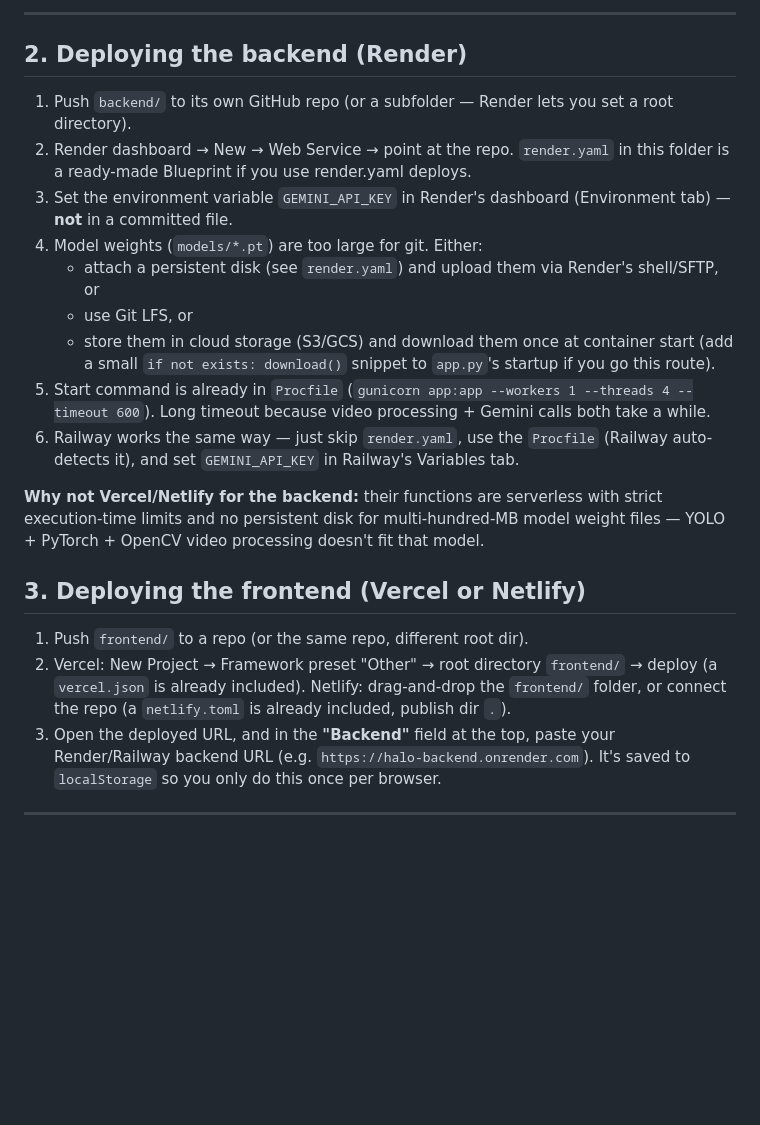
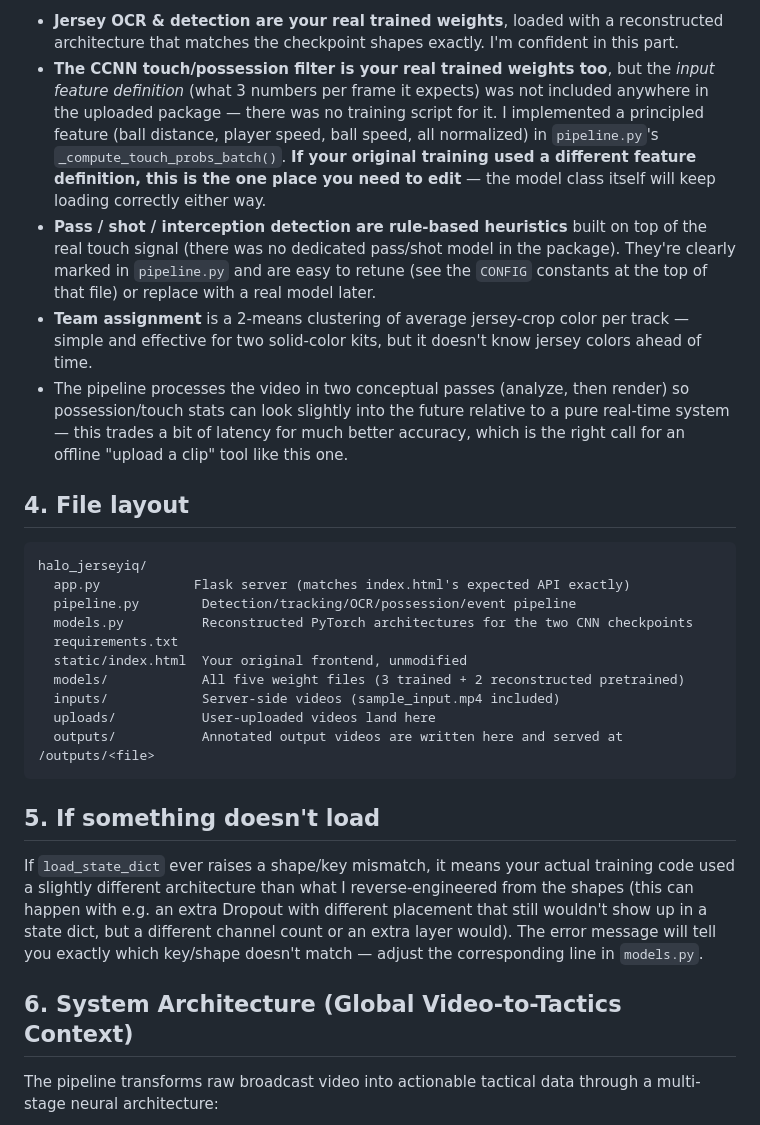
Before and after one commit to Vikash88Kumar/Heuristic-Action-Locked-Observation-HALO-, a Markdown page: README.md, the part around one of its changes. GitHub-like rendering; blank space fills up the shorter version.

````diff
--- a/README.md
+++ b/README.md
@@ -63,45 +50,55 @@ they're identical) — the page's "Backend" field defaults to
 
----
+- **Jersey OCR & detection are your real trained weights**, loaded with a
+  reconstructed architecture that matches the checkpoint shapes exactly. I'm
+  confident in this part.
+- **The CCNN touch/possession filter is your real trained weights too**, but
+  the *input feature definition* (what 3 numbers per frame it expects) was
+  not included anywhere in the uploaded package — there was no training
+  script for it. I implemented a principled feature (ball distance, player
+  speed, ball speed, all normalized) in `pipeline.py`'s
+  `_compute_touch_probs_batch()`. **If your original training used a
+  different feature definition, this is the one place you need to edit** —
+  the model class itself will keep loading correctly either way.
+- **Pass / shot / interception detection are rule-based heuristics** built
+  on top of the real touch signal (there was no dedicated pass/shot model in
+  the package). They're clearly marked in `pipeline.py` and are easy to
+  retune (see the `CONFIG` constants at the top of that file) or replace
+  with a real model later.
+- **Team assignment** is a 2-means clustering of average jersey-crop color
+  per track — simple and effective for two solid-color kits, but it doesn't
+  know jersey colors ahead of time.
+- The pipeline processes the video in two conceptual passes (analyze, then
+  render) so possession/touch stats can look slightly into the future
+  relative to a pure real-time system — this trades a bit of latency for
+  much better accuracy, which is the right call for an offline "upload a
+  clip" tool like this one.
 
-## 2. Deploying the backend (Render)
+## 4. File layout
 
-1. Push `backend/` to its own GitHub repo (or a subfolder — Render lets
-   you set a root directory).
-2. Render dashboard → New → Web Service → point at the repo.
-   `render.yaml` in this folder is a ready-made Blueprint if you use
-   render.yaml deploys.
-3. Set the environment variable `GEMINI_API_KEY` in Render's dashboard
-   (Environment tab) — **not** in a committed file.
-4. Model weights (`models/*.pt`) are too large for git. Either:
-   - attach a persistent disk (see `render.yaml`) and upload them via
-     Render's shell/SFTP, or
-   - use Git LFS, or
-   - store them in cloud storage (S3/GCS) and download them once at
-     container start (add a small `if not exists: download()` snippet
-     to `app.py`'s startup if you go this route).
-5. Start command is already in `Procfile`
-   (`gunicorn app:app --workers 1 --threads 4 --timeout 600`). Long
-   timeout because video processing + Gemini calls both take a while.
-6. Railway works the same way — just skip `render.yaml`, use the
-   `Procfile` (Railway auto-detects it), and set `GEMINI_API_KEY` in
-   Railway's Variables tab.
+```
+halo_jerseyiq/
+  app.py            Flask server (matches index.html's expected API exactly)
+  pipeline.py        Detection/tracking/OCR/possession/event pipeline
+  models.py          Reconstructed PyTorch architectures for the two CNN checkpoints
+  requirements.txt
+  static/index.html  Your original frontend, unmodified
+  models/            All five weight files (3 trained + 2 reconstructed pretrained)
+  inputs/            Server-side videos (sample_input.mp4 included)
+  uploads/           User-uploaded videos land here
+  outputs/           Annotated output videos are written here and served at /outputs/<file>
+```
 
-**Why not Vercel/Netlify for the backend:** their functions are
-serverless with strict execution-time limits and no persistent disk
-for multi-hundred-MB model weight files — YOLO + PyTorch + OpenCV video
-processing doesn't fit that model.
+## 5. If something doesn't load
 
-## 3. Deploying the frontend (Vercel or Netlify)
+If `load_state_dict` ever raises a shape/key mismatch, it means your actual
+training code used a slightly different architecture than what I
+reverse-engineered from the shapes (this can happen with e.g. an extra
+Dropout with different placement that still wouldn't show up in a state
+dict, but a different channel count or an extra layer would). The error
+message will tell you exactly which key/shape doesn't match — adjust the
+corresponding line in `models.py`.
 
-1. Push `frontend/` to a repo (or the same repo, different root dir).
-2. Vercel: New Project → Framework preset "Other" → root directory
-   `frontend/` → deploy (a `vercel.json` is already included).
-   Netlify: drag-and-drop the `frontend/` folder, or connect the repo
-   (a `netlify.toml` is already included, publish dir `.`).
-3. Open the deployed URL, and in the **"Backend"** field at the top,
-   paste your Render/Railway backend URL (e.g.
-   `https://halo-backend.onrender.com`). It's saved to `localStorage`
-   so you only do this once per browser.
+## 6. System Architecture (Global Video-to-Tactics Context)
 
----
+The pipeline transforms raw broadcast video into actionable tactical data through a multi-stage neural architecture:
 
````
Also changed, not shown: other parts of README.md (+60 -58 lines).
